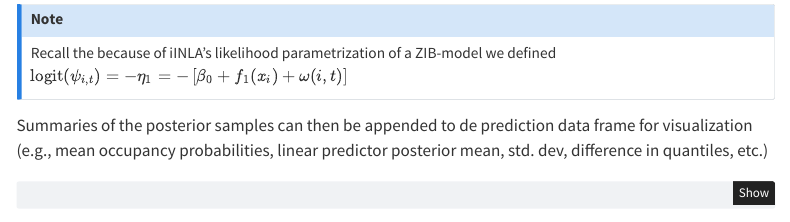
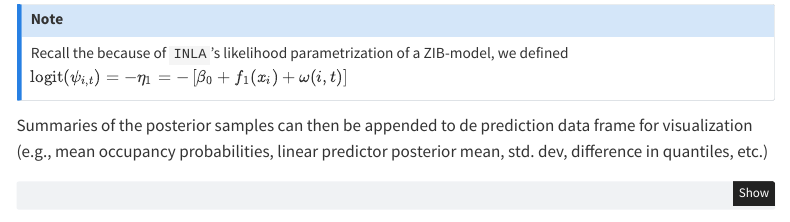
Before and after one commit to Ecol-Stats/Occupancy-Models-in-INLA-, a Quarto document (docs/website/index.qmd): the page in a window 1100 px wide, from 8710 px down. Rendered offline with R 4.5, knitr and Pandoc in place of Quarto, with nearby package versions; some code elsewhere in the file could not run offline; menus at the side of the page are left out.

Commit message:
update indexqmd

````diff
--- a/docs/website/index.qmd
+++ b/docs/website/index.qmd
@@ -760,7 +760,7 @@ eval_samples = inla.posterior.sample.eval(func_spat, samples_spat)
 ```
 
 ::: callout-note
-Recall the because of iINLA's likelihood parametrization of a ZIB-model we defined $\mathrm{logit}(\psi_{i,t}) =  -\eta_1 = -\left[\beta_0 + f_1(x_i) + \omega(i,t) \right]$
+Recall the because of `INLA`'s likelihood parametrization of a ZIB-model, we defined $\mathrm{logit}(\psi_{i,t}) = -\eta_1 = -\left[\beta_0 + f_1(x_i) + \omega(i,t) \right]$
 :::
 
 Summaries of the posterior samples can then be appended to de prediction data frame for visualization (e.g., mean occupancy probabilities, linear predictor posterior mean, std. dev, difference in quantiles, etc.)
````
Also changed, not shown: docs/website/index.qmd (2 more changed lines).
